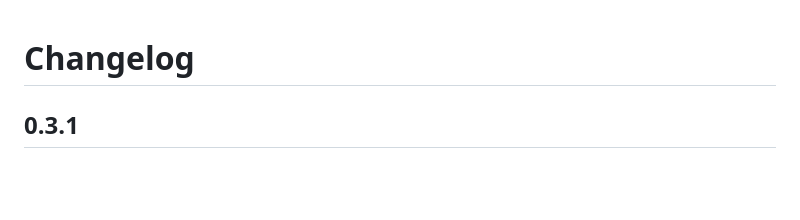
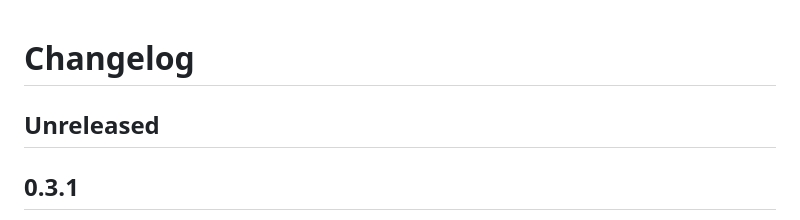
Before and after one commit to openclaw/clawpdf, a Markdown page: CHANGELOG.md, the part around the change. Drawn GitHub-style; blank space fills up the shorter version.

Commit message:
chore: reopen changelog after 0.3.1

```diff
--- a/CHANGELOG.md
+++ b/CHANGELOG.md
@@ -1,4 +1,6 @@
 # Changelog
+
+## Unreleased
 
 ## 0.3.1
 
```
